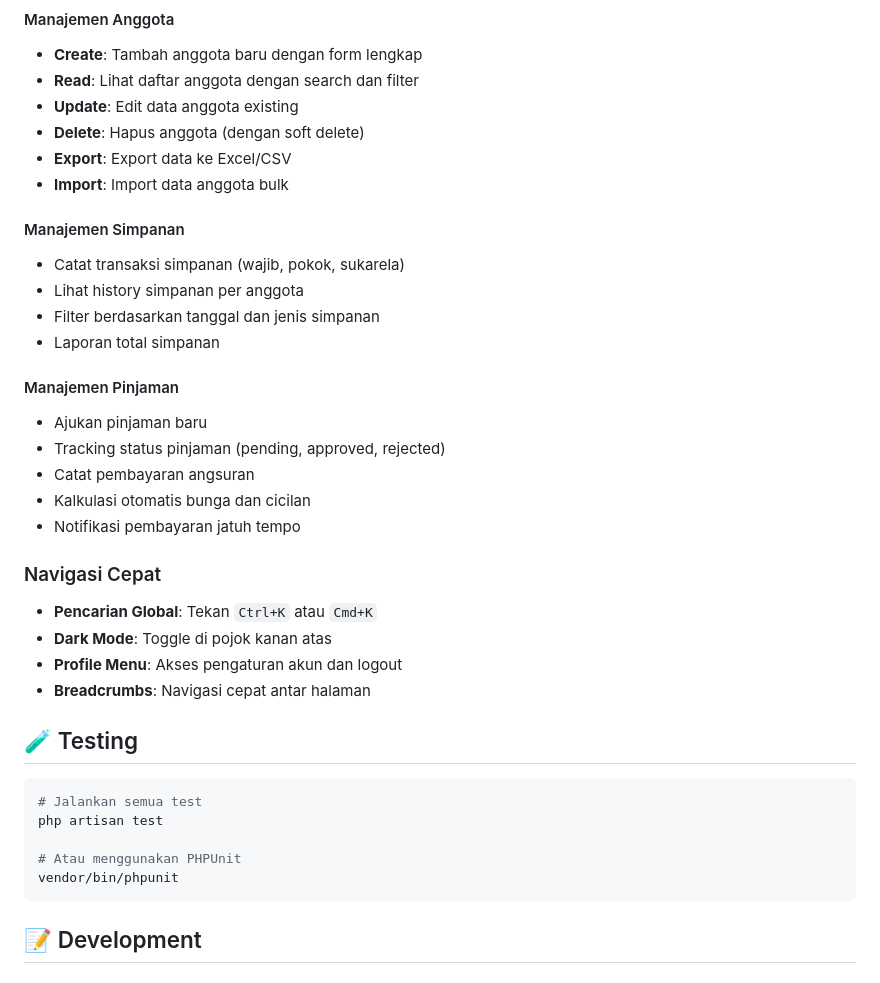
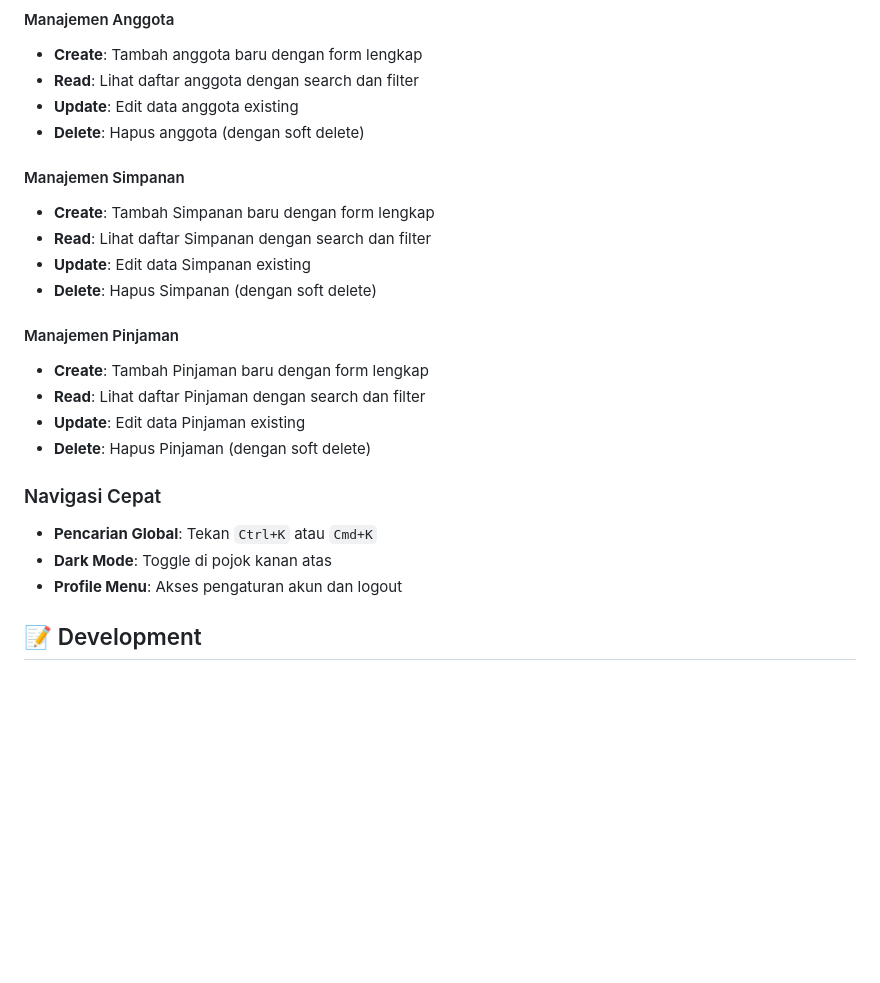
Before and after one commit to Tiuw/dashboard-koperasi, a Markdown page: README.md, the part around the change. Rendered like a GitHub page; blank space fills up the shorter version.

Commit message:
Update README.md to enhance member management features and remove testing section

````diff
--- a/README.md
+++ b/README.md
@@ -208,38 +208,24 @@ app/Filament/
 - **Read**: Lihat daftar anggota dengan search dan filter
 - **Update**: Edit data anggota existing
 - **Delete**: Hapus anggota (dengan soft delete)
-- **Export**: Export data ke Excel/CSV
-- **Import**: Import data anggota bulk
 
 #### Manajemen Simpanan
-- Catat transaksi simpanan (wajib, pokok, sukarela)
-- Lihat history simpanan per anggota
-- Filter berdasarkan tanggal dan jenis simpanan
-- Laporan total simpanan
+- **Create**: Tambah Simpanan baru dengan form lengkap
+- **Read**: Lihat daftar Simpanan dengan search dan filter
+- **Update**: Edit data Simpanan existing
+- **Delete**: Hapus Simpanan (dengan soft delete)
 
 #### Manajemen Pinjaman
-- Ajukan pinjaman baru
-- Tracking status pinjaman (pending, approved, rejected)
-- Catat pembayaran angsuran
-- Kalkulasi otomatis bunga dan cicilan
-- Notifikasi pembayaran jatuh tempo
+- **Create**: Tambah Pinjaman baru dengan form lengkap
+- **Read**: Lihat daftar Pinjaman dengan search dan filter
+- **Update**: Edit data Pinjaman existing
+- **Delete**: Hapus Pinjaman (dengan soft delete)
 
 ### Navigasi Cepat
 
 - **Pencarian Global**: Tekan `Ctrl+K` atau `Cmd+K`
 - **Dark Mode**: Toggle di pojok kanan atas
 - **Profile Menu**: Akses pengaturan akun dan logout
-- **Breadcrumbs**: Navigasi cepat antar halaman
-
-## 🧪 Testing
-
-```bash
-# Jalankan semua test
-php artisan test
-
-# Atau menggunakan PHPUnit
-vendor/bin/phpunit
-```
 
 ## 📝 Development
 
````
